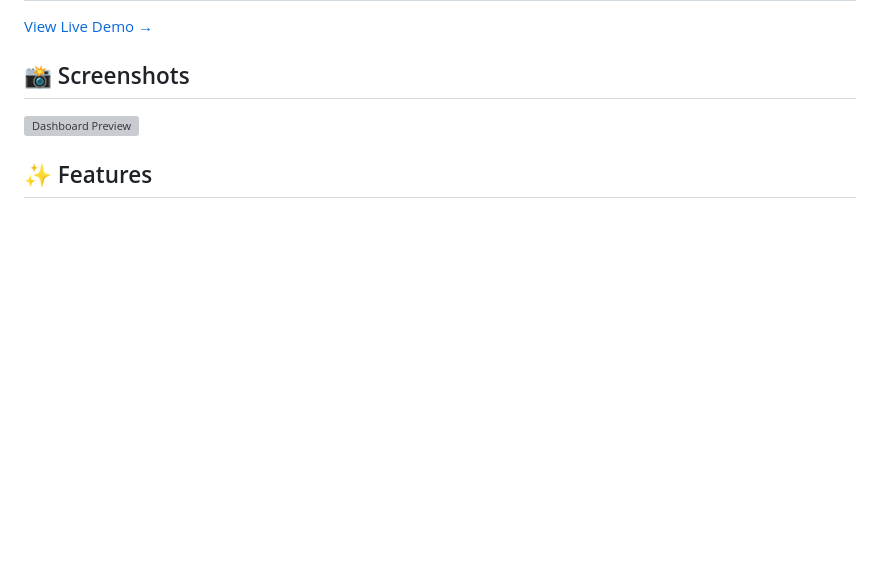
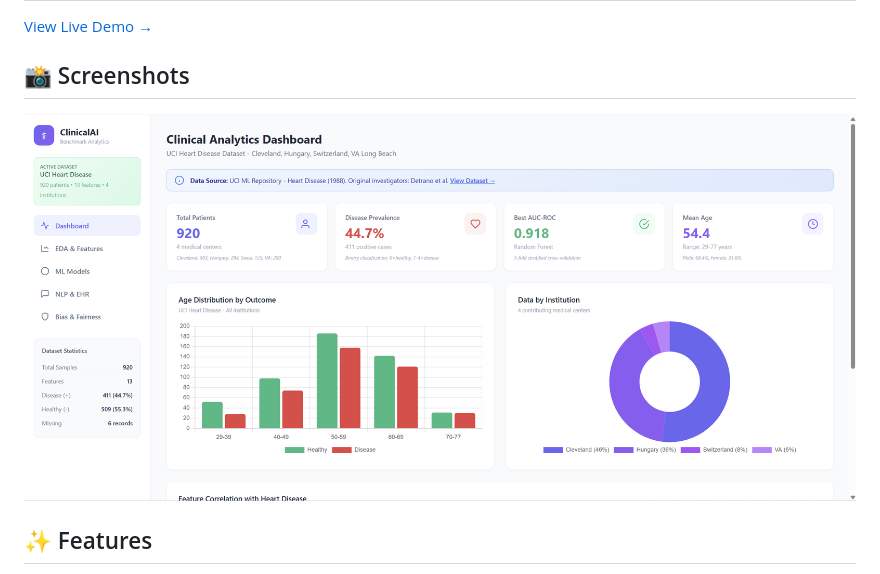
Before and after one commit to DaneshShokri94/Clinical-AI-Dashboard, a Markdown page: README.md, the part around the change. Drawn GitHub-style; blank space fills up the shorter version; grey boxes are pictures that could not be loaded.

```diff
--- a/README.md
+++ b/README.md
@@ -14,7 +14,7 @@ A modern, interactive dashboard for clinical AI benchmarking and healthcare anal
 
 ## 📸 Screenshots
 
-![Dashboard Preview](images/dashboard-preview.png)
+![Dashboard Preview](assets/images/screen_1.png)
 
 ## ✨ Features
 
```
